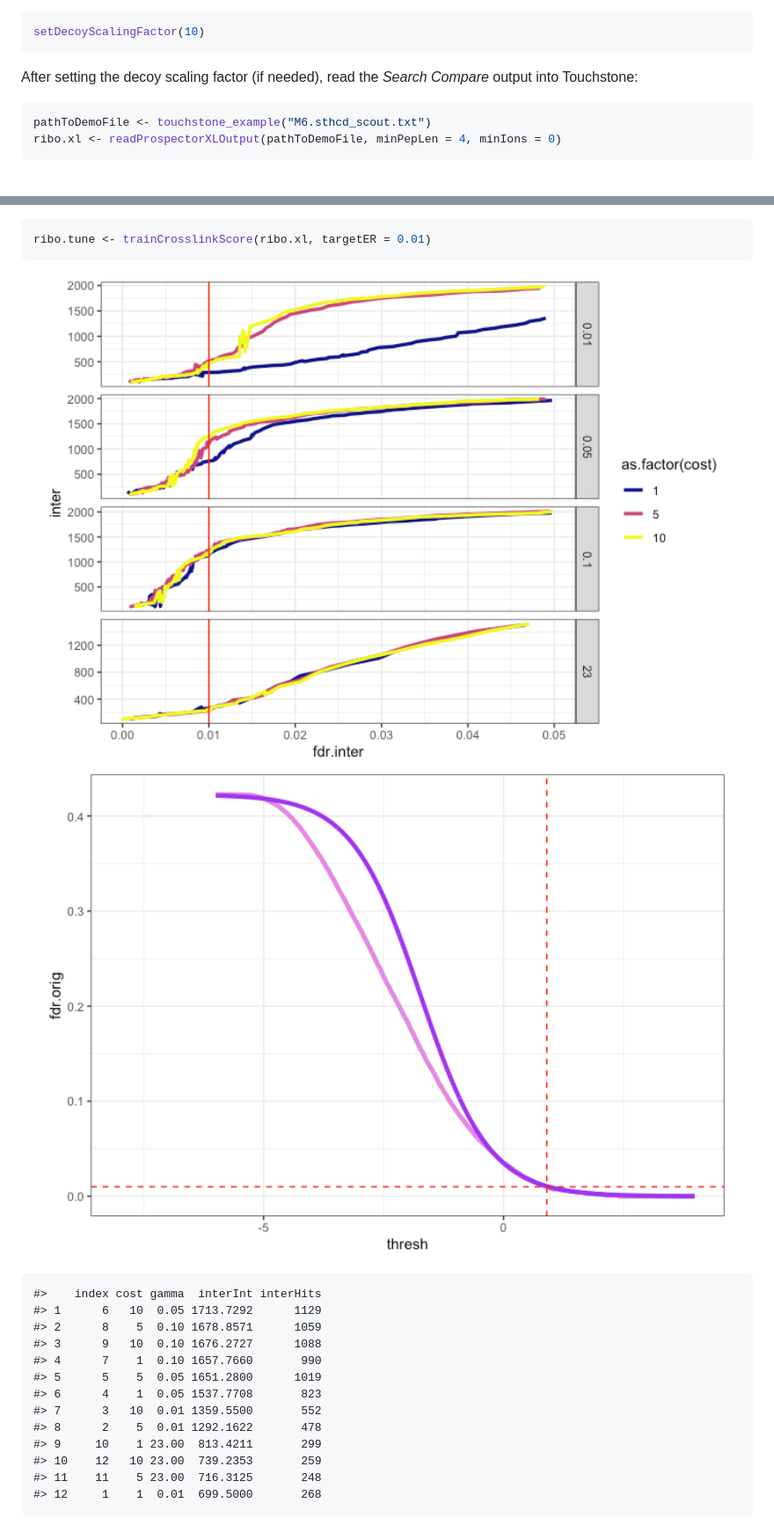
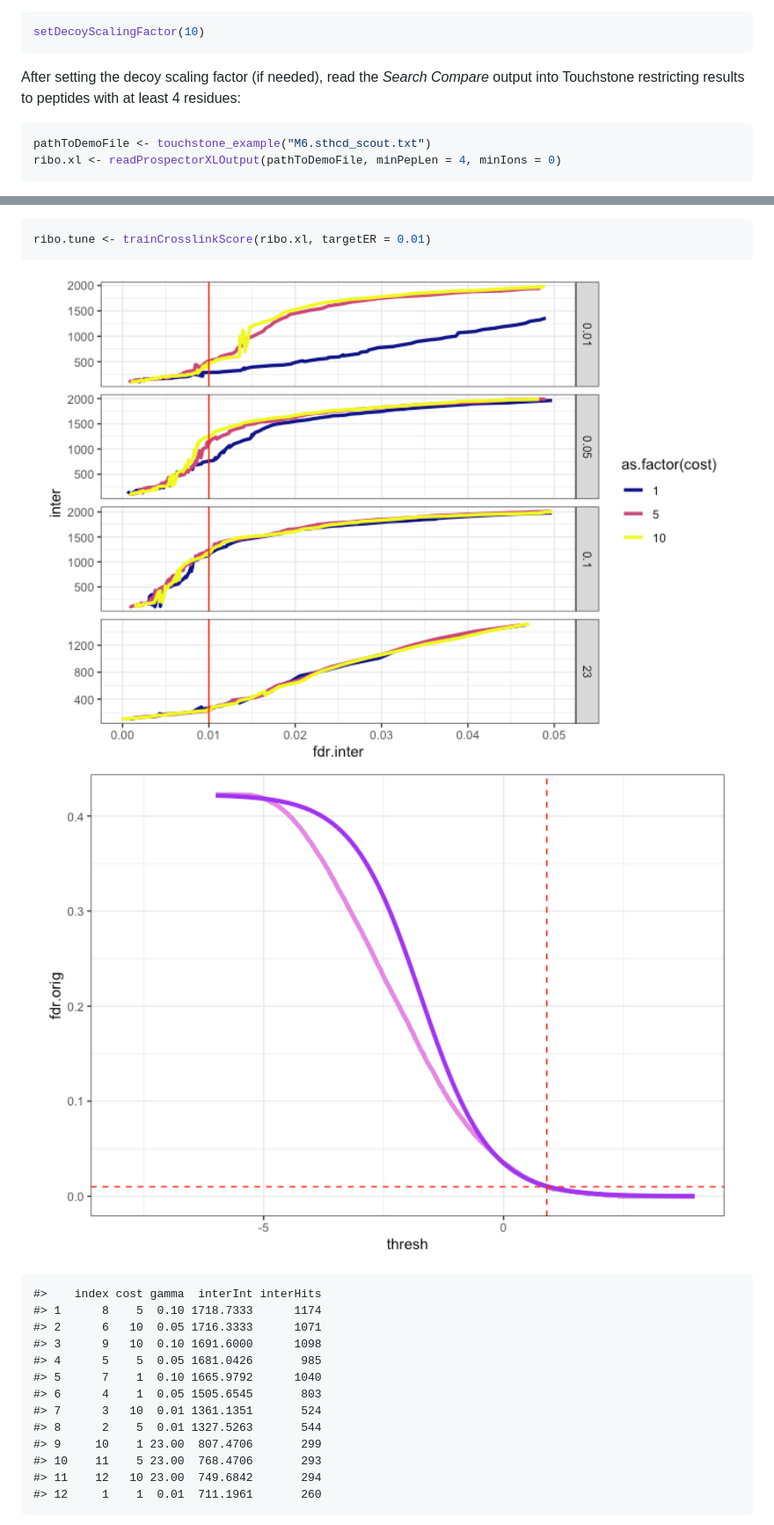
Before and after one commit to mtrnka/Touchstone, a Markdown page: README.md, 2 parts joined by grey strips. Shown at 88% size. Drawn GitHub-style.

Commit message:
Add rendered README update

````diff
--- a/README.md
+++ b/README.md
@@ -139,7 +163,8 @@ setDecoyScalingFactor(10)
 ```
 
 After setting the decoy scaling factor (if needed), read the *Search
-Compare* output into Touchstone:
+Compare* output into Touchstone restricting results to peptides with at
+least 4 residues:
 
 ``` r
 pathToDemoFile <- touchstone_example("M6.sthcd_scout.txt")
@@ -184,15 +209,15 @@ ribo.tune <- trainCrosslinkScore(ribo.xl, targetER = 0.01)
 
     #>    index cost gamma  interInt interHits
-    #> 1      6   10  0.05 1713.7292      1129
-    #> 2      8    5  0.10 1678.8571      1059
-    #> 3      9   10  0.10 1676.2727      1088
-    #> 4      7    1  0.10 1657.7660       990
-    #> 5      5    5  0.05 1651.2800      1019
-    #> 6      4    1  0.05 1537.7708       823
-    #> 7      3   10  0.01 1359.5500       552
-    #> 8      2    5  0.01 1292.1622       478
-    #> 9     10    1 23.00  813.4211       299
-    #> 10    12   10 23.00  739.2353       259
-    #> 11    11    5 23.00  716.3125       248
-    #> 12     1    1  0.01  699.5000       268
+    #> 1      8    5  0.10 1718.7333      1174
+    #> 2      6   10  0.05 1716.3333      1071
+    #> 3      9   10  0.10 1691.6000      1098
+    #> 4      5    5  0.05 1681.0426       985
+    #> 5      7    1  0.10 1665.9792      1040
+    #> 6      4    1  0.05 1505.6545       803
+    #> 7      3   10  0.01 1361.1351       524
+    #> 8      2    5  0.01 1327.5263       544
+    #> 9     10    1 23.00  807.4706       299
+    #> 10    11    5 23.00  768.4706       293
+    #> 11    12   10 23.00  749.6842       294
+    #> 12     1    1  0.01  711.1961       260
 
````
Also changed, not shown: other parts of README.md (+52 -21 lines).
